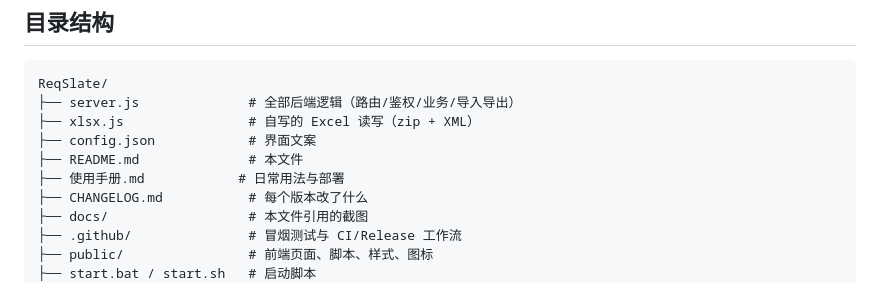
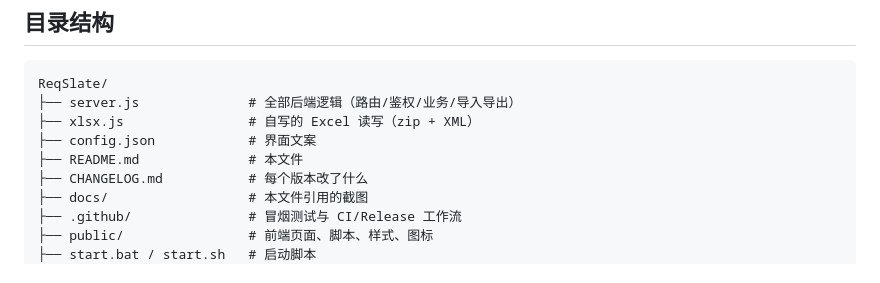
Before and after one commit to Bu9-maker/ReqSlate, a Markdown page: README.md, the part around the change. GitHub-like rendering.

Commit message:
Remove user manual
Removed reference to user manual from the README.

```diff
--- a/README.md
+++ b/README.md
@@ -100,7 +100,6 @@ ReqSlate/
 ├── xlsx.js                # 自写的 Excel 读写（zip + XML）
 ├── config.json            # 界面文案
 ├── README.md              # 本文件
-├── 使用手册.md            # 日常用法与部署
 ├── CHANGELOG.md           # 每个版本改了什么
 ├── docs/                  # 本文件引用的截图
 ├── .github/               # 冒烟测试与 CI/Release 工作流
```
